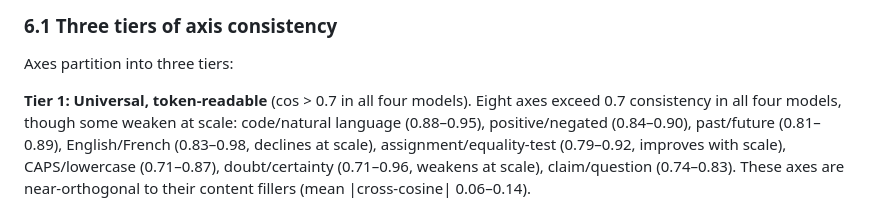
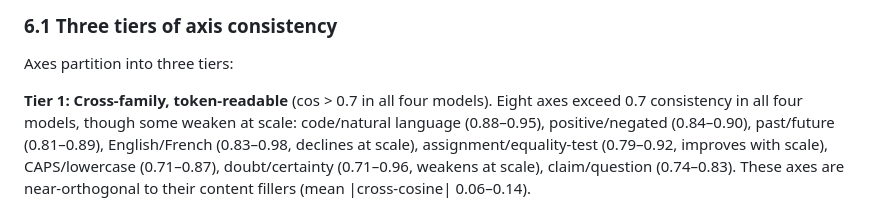
Before and after one commit to EvidentSolutions/Contrastive, a Markdown page: docs/paper_v1.md, the part around the change. Drawn GitHub-style.

```diff
--- a/docs/paper_v1.md
+++ b/docs/paper_v1.md
@@ -456,7 +456,7 @@ extracted from two different content fillers. We test 15 axes across four models
 
 Axes partition into three tiers:
 
-**Tier 1: Universal, token-readable** (cos > 0.7 in all four models).
+**Tier 1: Cross-family, token-readable** (cos > 0.7 in all four models).
 Eight axes exceed 0.7 consistency in all four models, though some weaken at
 scale: code/natural language (0.88–0.95), positive/negated (0.84–0.90),
 past/future (0.81–0.89), English/French (0.83–0.98, declines at scale),
```
